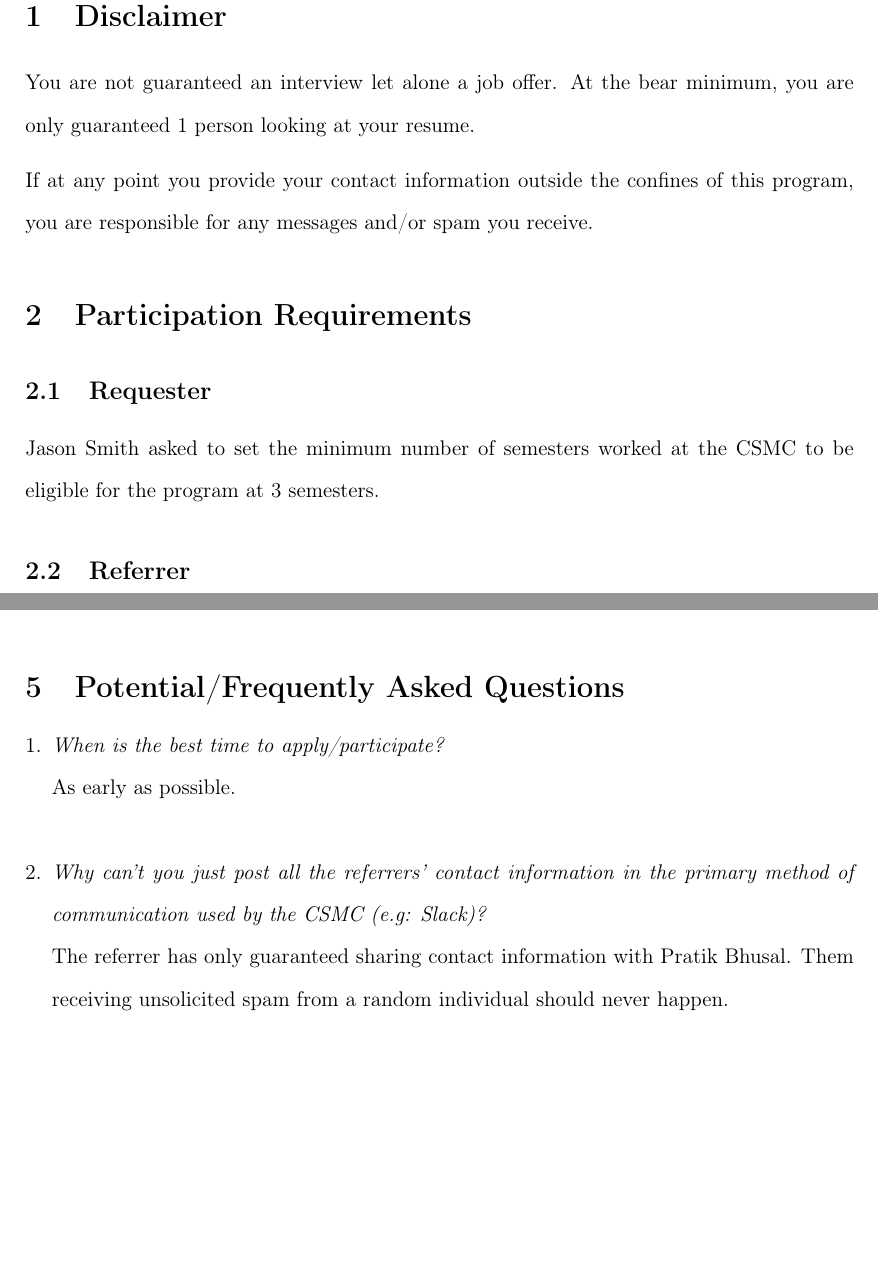
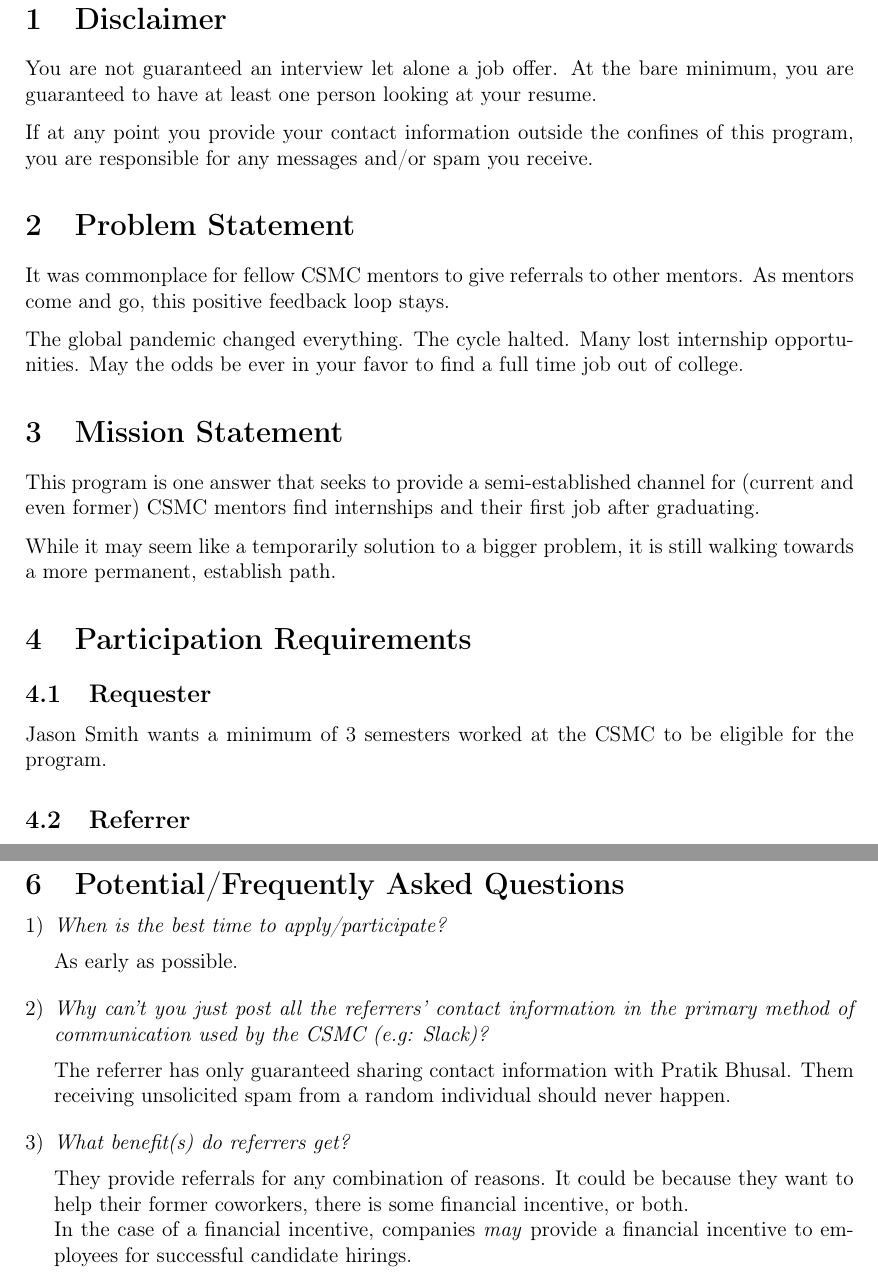
Before and after one commit to UTD-Computer-Science-Mentor-Center/alumni-referral-program, a LaTeX document (README.tex): two parts of pages 1 and 3 of 3 before the commit and two parts of pages 1 and 2 of 3 after it, joined at a grey line, cut so that both start at the same text, the shorter picture padded with empty space. Compiled offline with pdfLaTeX.

Commit message:
Add problem and mission statement sections
Miscellaneous Changes:
-   Fix Typos
-   Fix unclear wording

```diff
--- a/README.tex
+++ b/README.tex
@@ -1,9 +1,7 @@
 \documentclass[letterpaper, 12pt]{article}
 % \setlength{\parindent}{30pt}
-\usepackage{ifthen}
 \usepackage{ifluatex}
 \usepackage{ifpdf}
-\usepackage{float}
 \usepackage[T1]{fontenc}
 \usepackage[margin=1in]{geometry} % Page Margins
 % \usepackage{bookmark}
@@ -30,12 +28,10 @@
 % Configure Ordered Lists
 \usepackage{enumitem}
 \setlist[enumerate]{nosep,
-    % label=\arabic*),
+    label=\arabic*\char41,
     leftmargin=*,
     labelindent=\parindent,
 }
-
-\usepackage{setspace}
 
 % \usepackage{titlesec}
 % \titleformat{\section}
@@ -54,9 +50,9 @@
 
 \newcommand{\minSemesters}{3}
 \newcommand{\currentBoss}{Jason Smith}
-\newcommand{\QA}[2]{\textit{#1}
+\newcommand{\QA}[2]{\textit{#1}\medskip
 
-    \begin{doublespace}#2\end{doublespace}
+    #2\bigskip
 }
 \newcommand{\note}[1]{\textbf{Note:}~#1}
 
@@ -66,23 +62,39 @@
     \bfseries\Large CSMC Alumni Referral Program
 \end{center}
 
-\doublespacing{}
-
 \section{Disclaimer}\label{section:disclaimer}
 
-You are not guaranteed an interview let alone a job offer. At the bear minimum,
-you are only guaranteed 1 person looking at your resume.
+You are not guaranteed an interview let alone a job offer. At the bare minimum,
+you are guaranteed to have at least one person looking at your resume.
 
 If at any point you provide your contact information outside the confines of
 this program, you are responsible for any messages and/or spam you
 receive.\label{section:disclaimer:spamMessages}
 
+\section{Problem Statement}
+
+It was commonplace for fellow CSMC mentors to give referrals to other mentors.
+As mentors come and go, this positive feedback loop stays.
+
+The global pandemic changed everything. The cycle halted. Many lost internship
+opportunities. May the odds be ever in your favor to find a full time job out of
+college.
+
+\section{Mission Statement}
+
+This program is one answer that seeks to provide a semi-established channel for
+(current and even former) CSMC mentors find internships and their first job after
+graduating.
+
+While it may seem like a temporarily solution to a bigger problem, it is still
+walking towards a more permanent, establish path.
+
 \section{Participation Requirements}
 
 \subsection{Requester}
 
-\currentBoss{} asked to set the minimum number of semesters worked at the
-CSMC to be eligible for the program at \minSemesters{} semesters.
+\currentBoss{} wants a minimum of \minSemesters{} semesters  worked at the CSMC
+to be eligible for the program.
 
 \subsection{Referrer}
 
@@ -95,8 +107,9 @@ likely call ``guidelines'' than actual rules.
 
 \subsection{Requester}
 
-At some point \currentBoss{} should have posted Pratik Bhusal's referral request form. Assuming you are eligible, please fill that form
-out to show your interest in the program.
+At some point \currentBoss{} should have posted Pratik Bhusal's referral request
+form. Assuming you are eligible, please fill that form out to show your interest
+in the program.
 
 \subsection{Referrer}
 
@@ -107,6 +120,37 @@ Notify Pratik Bhusal know that you no longer want to give referrals.
     if you provide your contact information to a requester, you are responsible
     for any communication that does not go through this program.
 }
+
+\section{Potential/Frequently Asked Questions}
+
+\begin{enumerate}
+    \item\QA%
+        {When is the best time to apply/participate?}
+        {As early as possible.}
+    \item\QA%
+        {%
+            Why can't you just post all the referrers' contact information in
+            the primary method of communication used by the CSMC (e.g: Slack)?
+        }
+        {%
+            The referrer has only guaranteed sharing contact information with
+            Pratik Bhusal. Them receiving unsolicited spam from a random
+            individual should never happen.
+        }
+    \item\QA%
+        {%
+            What benefit(s) do referrers get?
+        }
+        {%
+            They provide referrals for any combination of reasons. It could be
+            because they want to help their former coworkers, there is some
+            financial incentive, or both.
+
+            In the case of a financial incentive, companies \textit{may} provide
+            a financial incentive to employees for successful candidate hirings.
+        }
+\end{enumerate}
+
 
 \section{Referral Request Process Diagram}
 
@@ -124,22 +168,4 @@ Notify Pratik Bhusal know that you no longer want to give referrals.
     referrers, one will be randomly picked.
 }
 
-\section{Potential/Frequently Asked Questions}
-
-\begin{enumerate}
-    \item\QA%
-        {When is the best time to apply/participate?}
-        {As early as possible.}
-    \item\QA%
-        {%
-            Why can't you just post all the referrers' contact information in the
-            primary method of communication used by the CSMC (e.g: Slack)?
-        }
-        {%
-            The referrer has only guaranteed sharing contact information with
-            Pratik Bhusal. Them receiving unsolicited spam from a random
-            individual should never happen.
-        }
-\end{enumerate}
-
 \end{document}
```
Also changed, not shown: README.pdf, README.tex (2 more changed lines), 1 other file.
